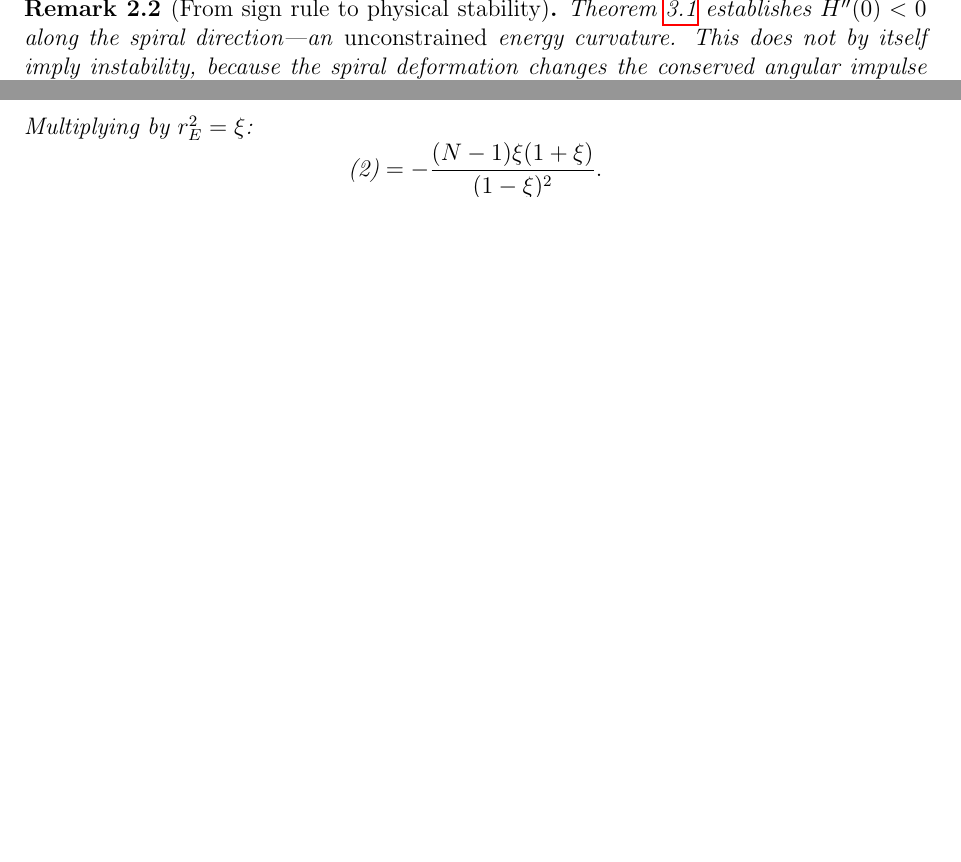
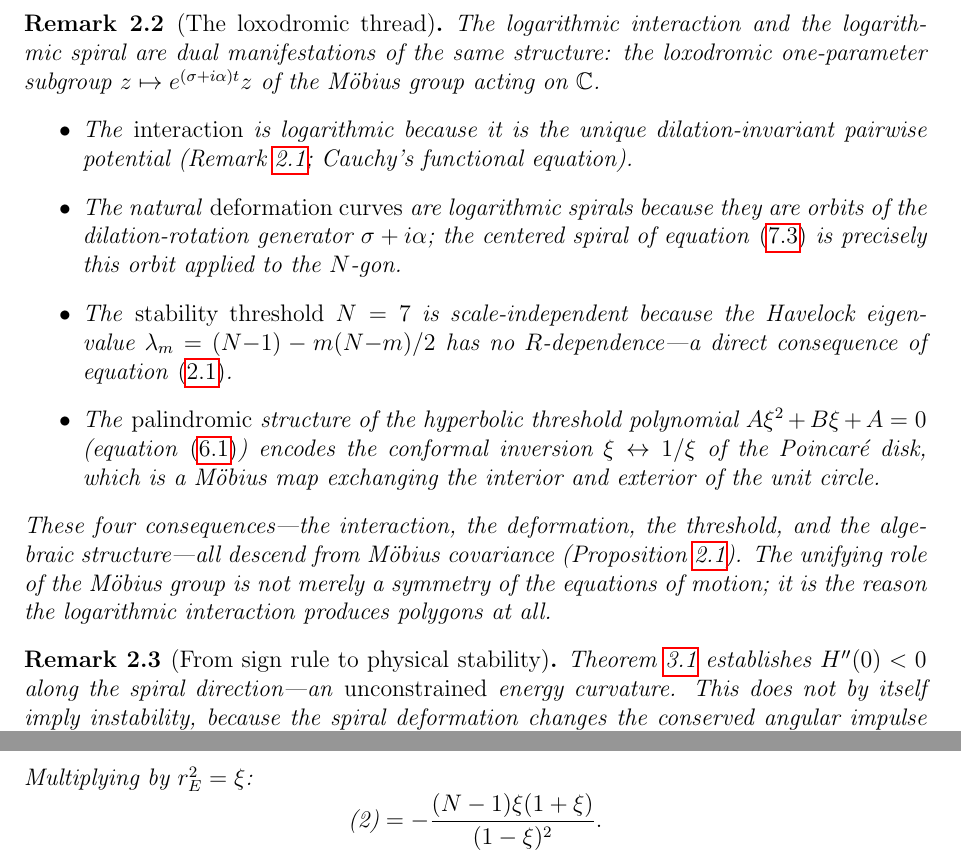
Before and after one commit to speagleg/polar-planetary-polygons, a LaTeX paper (latex/paper/main.tex): two parts of pages 7 and 51 of 54 before the commit and two parts of pages 7 and 52 of 55 after it, joined at a grey line, cut at the place of the change, the shorter picture padded with empty space. Compiled offline with pdfLaTeX.

Commit message:
Add Remark 2.3: the loxodromic thread unifying the paper
The logarithmic interaction, the spiral deformation, the scale-free
stability threshold, and the palindromic algebraic structure are all
consequences of Möbius covariance — specifically, the loxodromic
one-parameter subgroup z → exp((σ+iα)t)z. This was stated diffusely
across §§2, 7, and the abstract; now assembled in one paragraph
(Remark 2.3) placed after the Dilation Corollary in Part I.

The remark names all four manifestations, cites the relevant equations,
and states the organizing principle: the Möbius group is not merely a
symmetry but the reason the logarithmic interaction produces polygons.

Co-Authored-By: Claude Opus 4.6 (1M context) <noreply@anthropic.com>

```diff
--- a/latex/paper/main.tex
+++ b/latex/paper/main.tex
@@ -320,6 +320,40 @@ Equation~\eqref{eq:dilation-rg} is the $N$-body lift of the per-pair
 uniqueness result in Remark~\ref{rem:rg-fixed-point}: the logarithmic
 energy is the unique $N$-body Hamiltonian that is dilation-invariant.
 \end{corollary}
+
+\begin{remark}[The loxodromic thread]
+\label{rem:loxodromic}
+The logarithmic interaction and the logarithmic spiral are dual
+manifestations of the same structure: the loxodromic one-parameter
+subgroup $z \mapsto e^{(\sigma + i\alpha)t}z$ of the M\"obius group
+acting on~$\mathbb{C}$.
+\begin{itemize}
+  \item The \emph{interaction} is logarithmic because it is the
+    unique dilation-invariant pairwise potential
+    (Remark~\ref{rem:rg-fixed-point}; Cauchy's functional equation).
+  \item The natural \emph{deformation curves} are logarithmic spirals
+    because they are orbits of the dilation-rotation generator
+    $\sigma + i\alpha$; the centered spiral of
+    equation~\eqref{eq:deformation} is precisely this orbit applied
+    to the $N$-gon.
+  \item The \emph{stability threshold} $N = 7$ is scale-independent
+    because the Havelock eigenvalue $\lambda_m = (N{-}1) - m(N{-}m)/2$
+    has no $R$-dependence---a direct consequence of
+    equation~\eqref{eq:dilation-rg}.
+  \item The \emph{palindromic} structure of the hyperbolic threshold
+    polynomial $A\xi^2 + B\xi + A = 0$
+    (equation~\eqref{eq:palindromic}) encodes the conformal inversion
+    $\xi \leftrightarrow 1/\xi$ of the Poincar\'e disk, which is a
+    M\"obius map exchanging the interior and exterior of the unit
+    circle.
+\end{itemize}
+These four consequences---the interaction, the deformation, the
+threshold, and the algebraic structure---all descend from M\"obius
+covariance (Proposition~\ref{prop:mobius}).  The unifying role of
+the M\"obius group is not merely a symmetry of the equations of
+motion; it is the reason the logarithmic interaction produces
+polygons at all.
+\end{remark}
 
 \begin{remark}[From sign rule to physical stability]
 \label{rem:signrule-to-stability}
```
